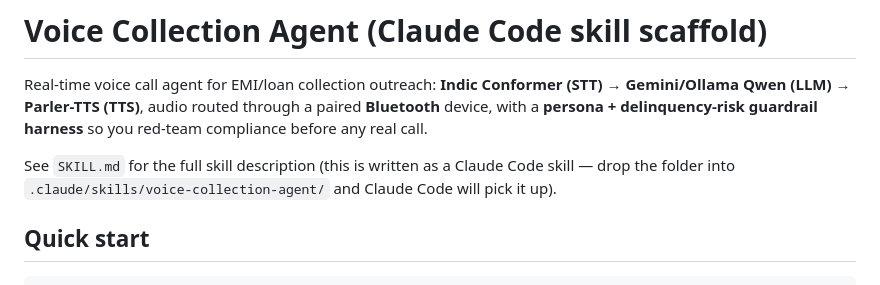
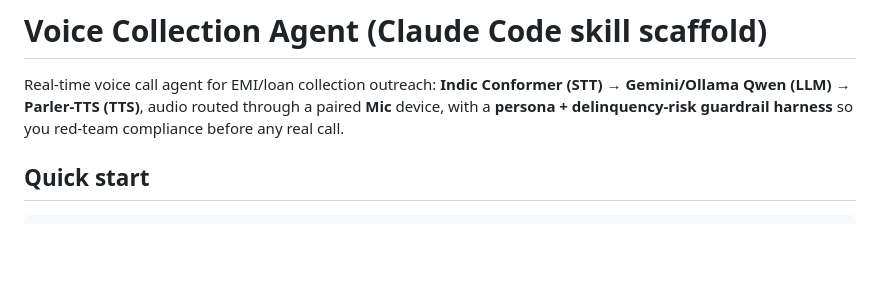
Before and after one commit to sksanjoo2/Voice-Collection-Agent-Testing, a Markdown page: README.md, the part around the change. Rendered like a GitHub page; blank space fills up the shorter version.

```diff
--- a/README.md
+++ b/README.md
@@ -2,12 +2,9 @@
 
 Real-time voice call agent for EMI/loan collection outreach:
 **Indic Conformer (STT) → Gemini/Ollama Qwen (LLM) → Parler-TTS (TTS)**, audio routed
-through a paired **Bluetooth** device, with a **persona + delinquency-risk
+through a paired **Mic** device, with a **persona + delinquency-risk
 guardrail harness** so you red-team compliance before any real call.
 
-See `SKILL.md` for the full skill description (this is written as a Claude
-Code skill — drop the folder into `.claude/skills/voice-collection-agent/`
-and Claude Code will pick it up).
 
 ## Quick start
 
```
